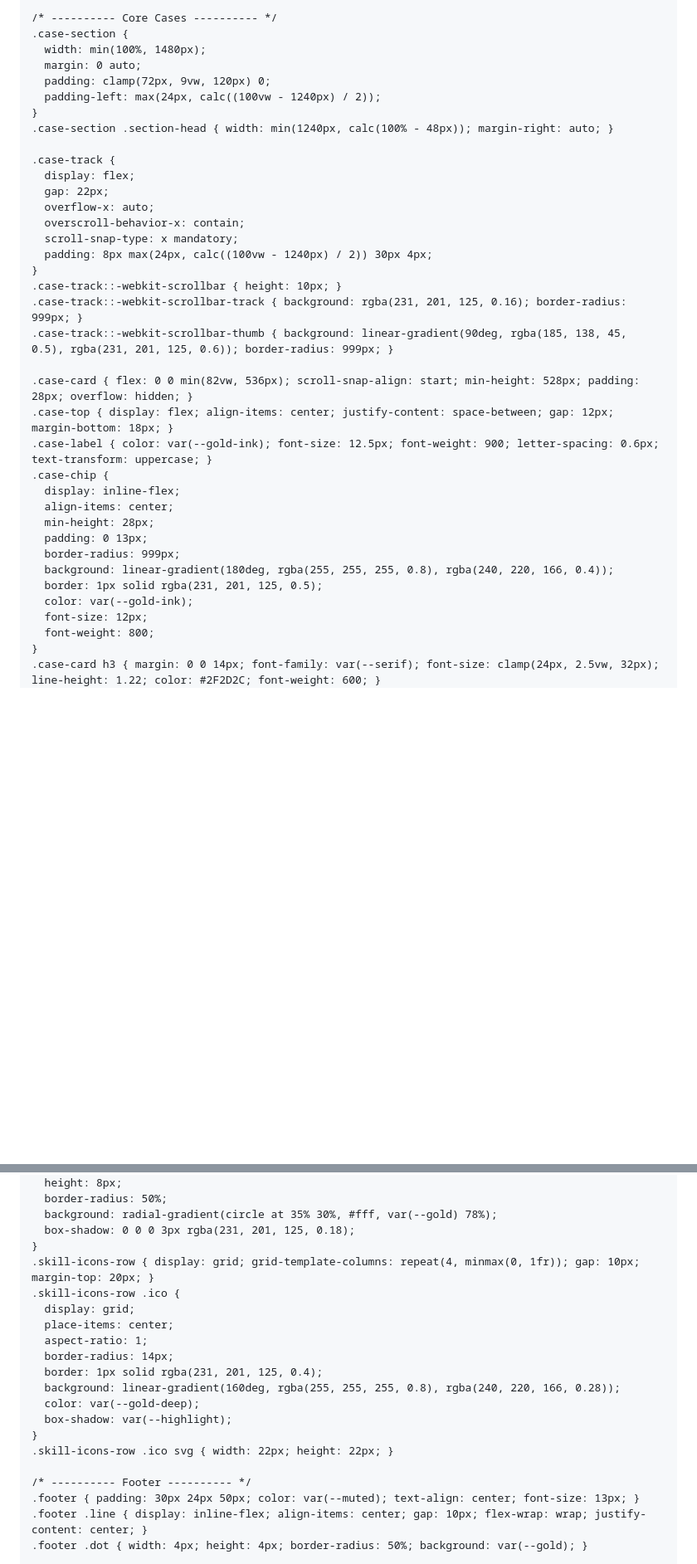
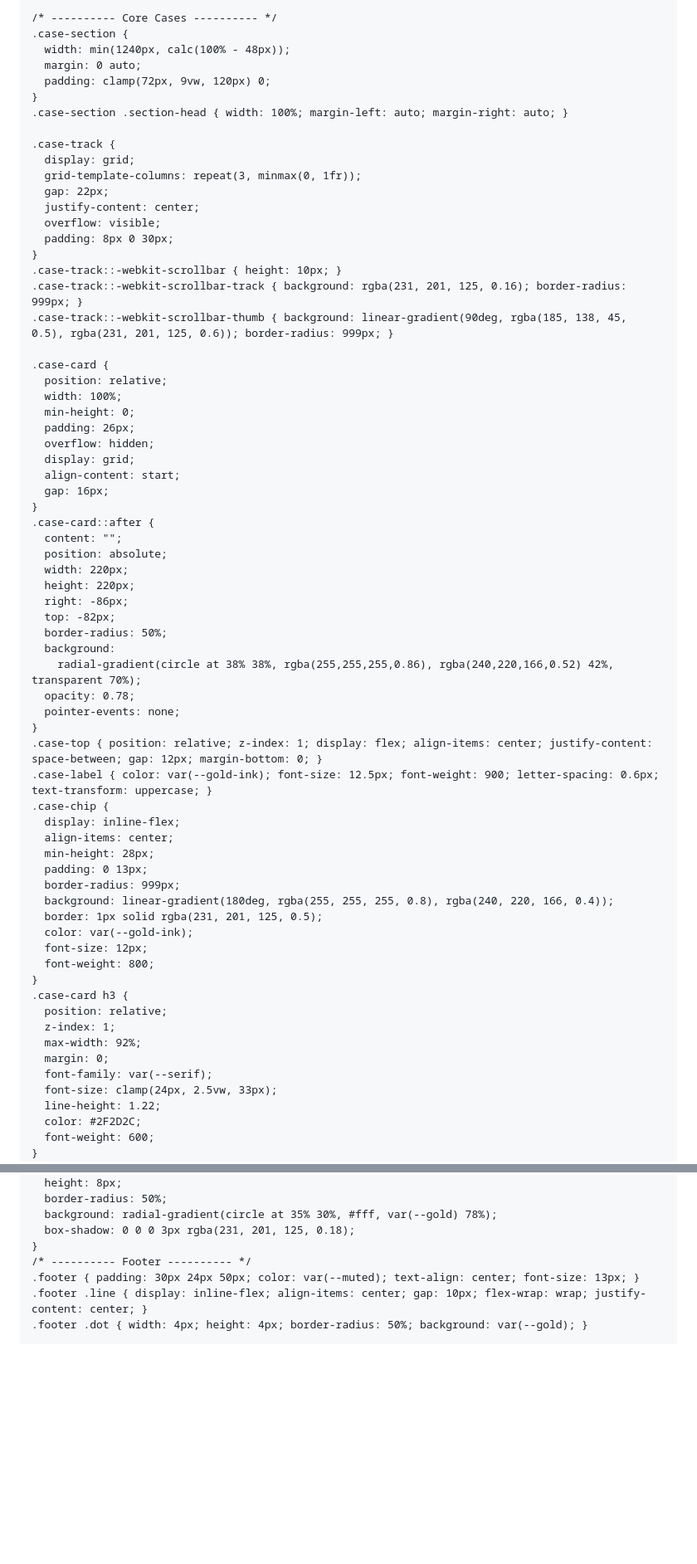
Before and after one commit to 1305593768-creator/1305593768-creator.github.io, a Markdown page: README.md, 2 parts joined by grey strips. Shown at 83% size. GitHub-like rendering; blank space fills up the shorter version.

```diff
--- a/README.md
+++ b/README.md
@@ -722,27 +704,48 @@
 
     /* ---------- Core Cases ---------- */
     .case-section {
-      width: min(100%, 1480px);
+      width: min(1240px, calc(100% - 48px));
       margin: 0 auto;
       padding: clamp(72px, 9vw, 120px) 0;
-      padding-left: max(24px, calc((100vw - 1240px) / 2));
     }
-    .case-section .section-head { width: min(1240px, calc(100% - 48px)); margin-right: auto; }
+    .case-section .section-head { width: 100%; margin-left: auto; margin-right: auto; }
 
     .case-track {
-      display: flex;
+      display: grid;
+      grid-template-columns: repeat(3, minmax(0, 1fr));
       gap: 22px;
-      overflow-x: auto;
-      overscroll-behavior-x: contain;
-      scroll-snap-type: x mandatory;
-      padding: 8px max(24px, calc((100vw - 1240px) / 2)) 30px 4px;
+      justify-content: center;
+      overflow: visible;
+      padding: 8px 0 30px;
     }
     .case-track::-webkit-scrollbar { height: 10px; }
     .case-track::-webkit-scrollbar-track { background: rgba(231, 201, 125, 0.16); border-radius: 999px; }
     .case-track::-webkit-scrollbar-thumb { background: linear-gradient(90deg, rgba(185, 138, 45, 0.5), rgba(231, 201, 125, 0.6)); border-radius: 999px; }
 
-    .case-card { flex: 0 0 min(82vw, 536px); scroll-snap-align: start; min-height: 528px; padding: 28px; overflow: hidden; }
-    .case-top { display: flex; align-items: center; justify-content: space-between; gap: 12px; margin-bottom: 18px; }
+    .case-card {
+      position: relative;
+      width: 100%;
+      min-height: 0;
+      padding: 26px;
+      overflow: hidden;
+      display: grid;
+      align-content: start;
+      gap: 16px;
+    }
+    .case-card::after {
+      content: "";
+      position: absolute;
+      width: 220px;
+      height: 220px;
+      right: -86px;
+      top: -82px;
+      border-radius: 50%;
+      background:
+        radial-gradient(circle at 38% 38%, rgba(255,255,255,0.86), rgba(240,220,166,0.52) 42%, transparent 70%);
+      opacity: 0.78;
+      pointer-events: none;
+    }
+    .case-top { position: relative; z-index: 1; display: flex; align-items: center; justify-content: space-between; gap: 12px; margin-bottom: 0; }
     .case-label { color: var(--gold-ink); font-size: 12.5px; font-weight: 900; letter-spacing: 0.6px; text-transform: uppercase; }
     .case-chip {
       display: inline-flex;
@@ -756,5 +759,15 @@
       font-size: 12px;
       font-weight: 800;
     }
-    .case-card h3 { margin: 0 0 14px; font-family: var(--serif); font-size: clamp(24px, 2.5vw, 32px); line-height: 1.22; color: #2F2D2C; font-weight: 600; }
+    .case-card h3 {
+      position: relative;
+      z-index: 1;
+      max-width: 92%;
+      margin: 0;
+      font-family: var(--serif);
+      font-size: clamp(24px, 2.5vw, 33px);
+      line-height: 1.22;
+      color: #2F2D2C;
+      font-weight: 600;
+    }
     .case-card p { margin: 0; color: #5B534F; font-size: 14.5px; line-height: 1.78; }
@@ -894,19 +982,6 @@
       background: radial-gradient(circle at 35% 30%, #fff, var(--gold) 78%);
       box-shadow: 0 0 0 3px rgba(231, 201, 125, 0.18);
     }
-    .skill-icons-row { display: grid; grid-template-columns: repeat(4, minmax(0, 1fr)); gap: 10px; margin-top: 20px; }
-    .skill-icons-row .ico {
-      display: grid;
-      place-items: center;
-      aspect-ratio: 1;
-      border-radius: 14px;
-      border: 1px solid rgba(231, 201, 125, 0.4);
-      background: linear-gradient(160deg, rgba(255, 255, 255, 0.8), rgba(240, 220, 166, 0.28));
-      color: var(--gold-deep);
-      box-shadow: var(--highlight);
-    }
-    .skill-icons-row .ico svg { width: 22px; height: 22px; }
-
     /* ---------- Footer ---------- */
     .footer { padding: 30px 24px 50px; color: var(--muted); text-align: center; font-size: 13px; }
     .footer .line { display: inline-flex; align-items: center; gap: 10px; flex-wrap: wrap; justify-content: center; }
```
Also changed, not shown: other parts of README.md (+192 -114 lines).
